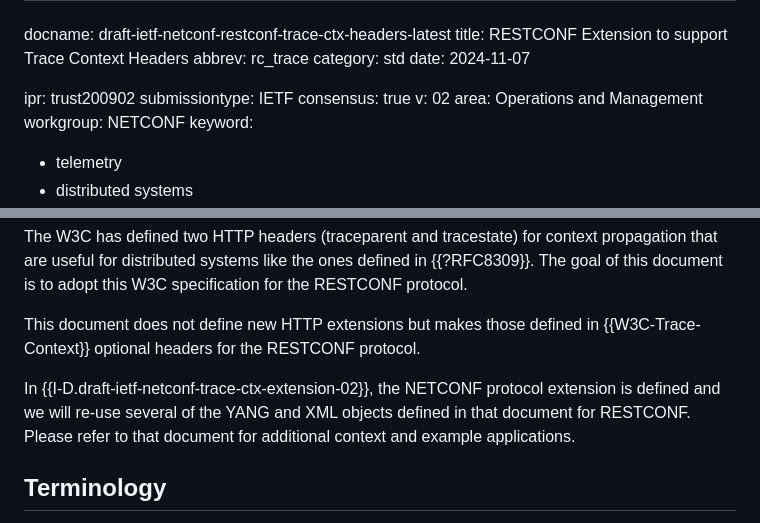
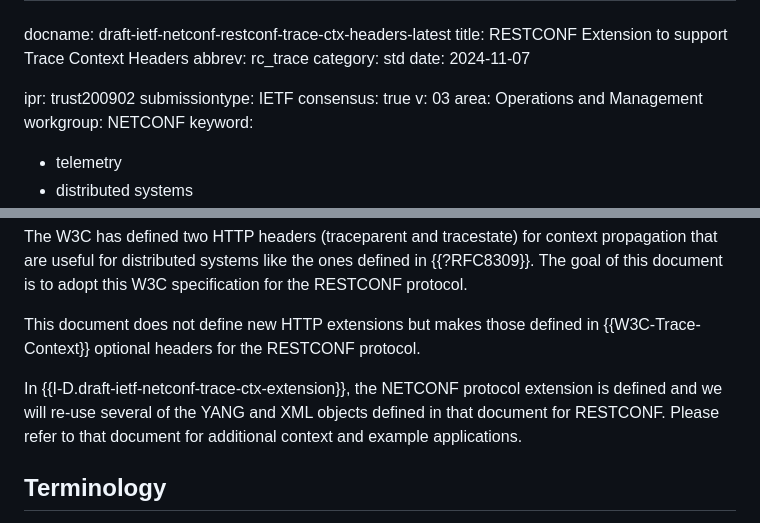
Before and after one commit to netconf-wg/restconf-trace-ctx-headers, a Markdown page: draft-ietf-netconf-restconf-trace-ctx-headers.md, 2 parts joined by grey strips. GitHub-like rendering.

```diff
--- a/draft-ietf-netconf-restconf-trace-ctx-headers.md
+++ b/draft-ietf-netconf-restconf-trace-ctx-headers.md
@@ -8,7 +8,7 @@ date: 2024-11-07
 ipr: trust200902
 submissiontype: IETF
 consensus: true
-v: 02
+v: 03
 area: Operations and Management
 workgroup: NETCONF
 keyword:
@@ -78,7 +87,7 @@ The W3C has defined two HTTP headers (traceparent and tracestate) for context pr
 
 This document does not define new HTTP extensions but makes those defined in {{W3C-Trace-Context}} optional headers for the RESTCONF protocol.
 
-In {{I-D.draft-ietf-netconf-trace-ctx-extension-02}}, the NETCONF protocol extension is defined and we will re-use several of the YANG and XML objects defined in that document for RESTCONF. Please refer to that document for additional context and example applications.
+In {{I-D.draft-ietf-netconf-trace-ctx-extension}}, the NETCONF protocol extension is defined and we will re-use several of the YANG and XML objects defined in that document for RESTCONF. Please refer to that document for additional context and example applications.
 
 ## Terminology
 
```
Also changed, not shown: other parts of draft-ietf-netconf-restconf-trace-ctx-headers.md (+29 -17 lines).
